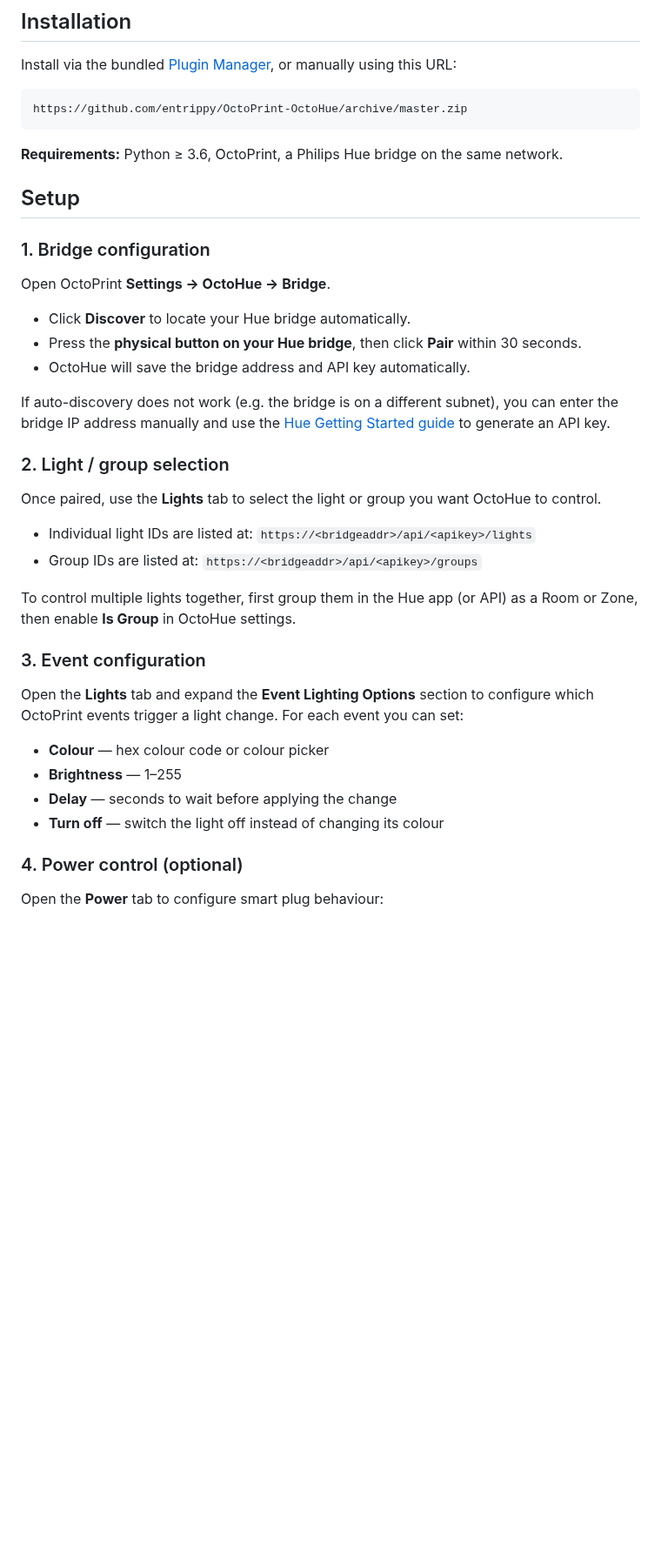
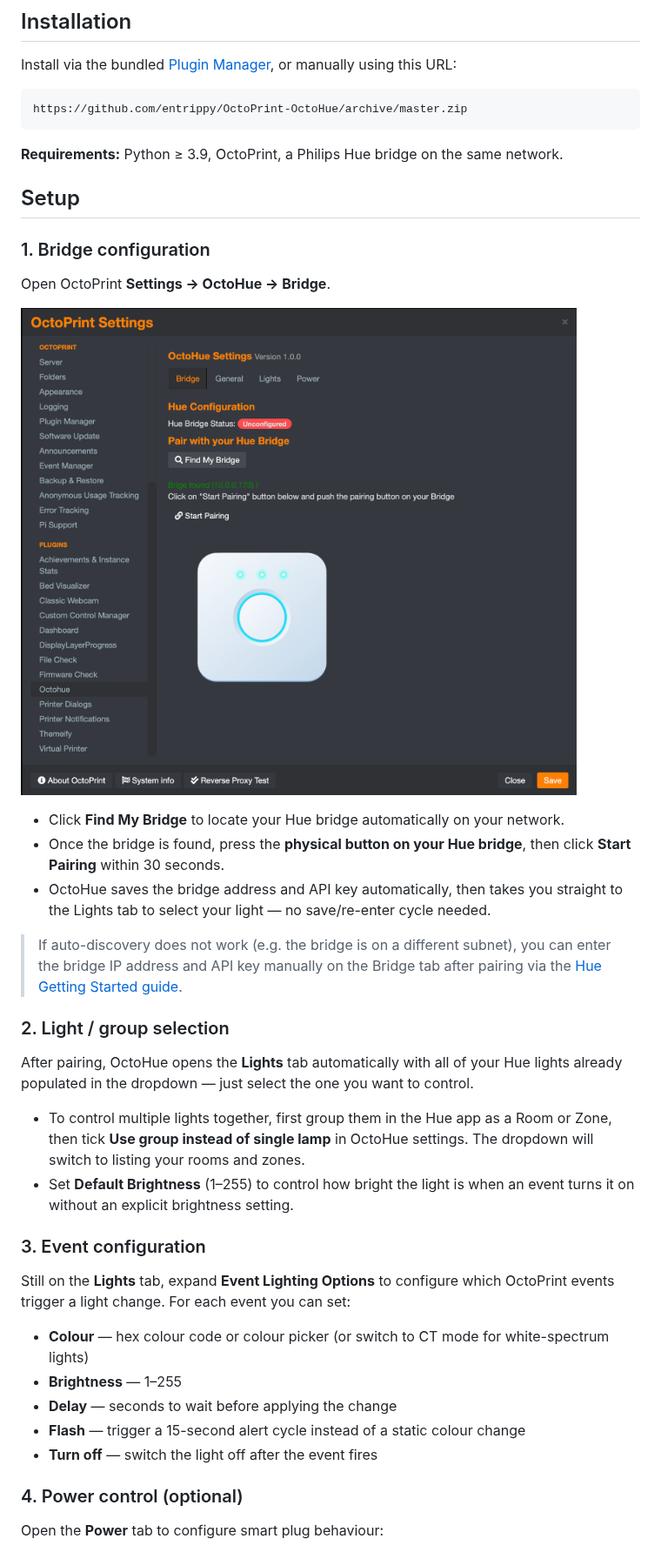
Before and after one commit to entrippy/OctoPrint-OctoHue, a Markdown page: README.md, the part around the change. Shown at 87% size. Drawn GitHub-style; pictures changed too: Settings-octohue-bridge-pair.png (added); blank space fills up the shorter version.

Commit message:
Update README setup guide for v1.0.0 and add pairing screenshot
- Add bridge pairing screenshot to the Bridge configuration section
- Rewrite light selection section: lights now auto-populate after pairing,
  no manual API URL lookups needed
- Document group mode and CT colour mode in event configuration
- Fix Python requirement (3.9, not 3.6)

Co-Authored-By: Claude Sonnet 4.6 <noreply@anthropic.com>

````diff
--- a/README.md
+++ b/README.md
@@ -25,7 +25,7 @@ Install via the bundled [Plugin Manager](https://github.com/foosel/OctoPrint/wik
 https://github.com/entrippy/OctoPrint-OctoHue/archive/master.zip
 ```
 
-**Requirements:** Python ≥ 3.6, OctoPrint, a Philips Hue bridge on the same network.
+**Requirements:** Python ≥ 3.9, OctoPrint, a Philips Hue bridge on the same network.
 
 ## Setup
 
@@ -33,29 +33,30 @@ https://github.com/entrippy/OctoPrint-OctoHue/archive/master.zip
 
 Open OctoPrint **Settings → OctoHue → Bridge**.
 
-- Click **Discover** to locate your Hue bridge automatically.
-- Press the **physical button on your Hue bridge**, then click **Pair** within 30 seconds.
-- OctoHue will save the bridge address and API key automatically.
+![Bridge pairing screen](Settings-octohue-bridge-pair.png)
 
-If auto-discovery does not work (e.g. the bridge is on a different subnet), you can enter the bridge IP address manually and use the [Hue Getting Started guide](https://developers.meethue.com/develop/get-started-2/) to generate an API key.
+- Click **Find My Bridge** to locate your Hue bridge automatically on your network.
+- Once the bridge is found, press the **physical button on your Hue bridge**, then click **Start Pairing** within 30 seconds.
+- OctoHue saves the bridge address and API key automatically, then takes you straight to the Lights tab to select your light — no save/re-enter cycle needed.
+
+> If auto-discovery does not work (e.g. the bridge is on a different subnet), you can enter the bridge IP address and API key manually on the Bridge tab after pairing via the [Hue Getting Started guide](https://developers.meethue.com/develop/get-started-2/).
 
 ### 2. Light / group selection
 
-Once paired, use the **Lights** tab to select the light or group you want OctoHue to control.
+After pairing, OctoHue opens the **Lights** tab automatically with all of your Hue lights already populated in the dropdown — just select the one you want to control.
 
-- Individual light IDs are listed at: `https://<bridgeaddr>/api/<apikey>/lights`
-- Group IDs are listed at: `https://<bridgeaddr>/api/<apikey>/groups`
-
-To control multiple lights together, first group them in the Hue app (or API) as a Room or Zone, then enable **Is Group** in OctoHue settings.
+- To control multiple lights together, first group them in the Hue app as a Room or Zone, then tick **Use group instead of single lamp** in OctoHue settings. The dropdown will switch to listing your rooms and zones.
+- Set **Default Brightness** (1–255) to control how bright the light is when an event turns it on without an explicit brightness setting.
 
 ### 3. Event configuration
 
-Open the **Lights** tab and expand the **Event Lighting Options** section to configure which OctoPrint events trigger a light change. For each event you can set:
+Still on the **Lights** tab, expand **Event Lighting Options** to configure which OctoPrint events trigger a light change. For each event you can set:
 
-- **Colour** — hex colour code or colour picker
+- **Colour** — hex colour code or colour picker (or switch to CT mode for white-spectrum lights)
 - **Brightness** — 1–255
 - **Delay** — seconds to wait before applying the change
-- **Turn off** — switch the light off instead of changing its colour
+- **Flash** — trigger a 15-second alert cycle instead of a static colour change
+- **Turn off** — switch the light off after the event fires
 
 ### 4. Power control (optional)
 
````
